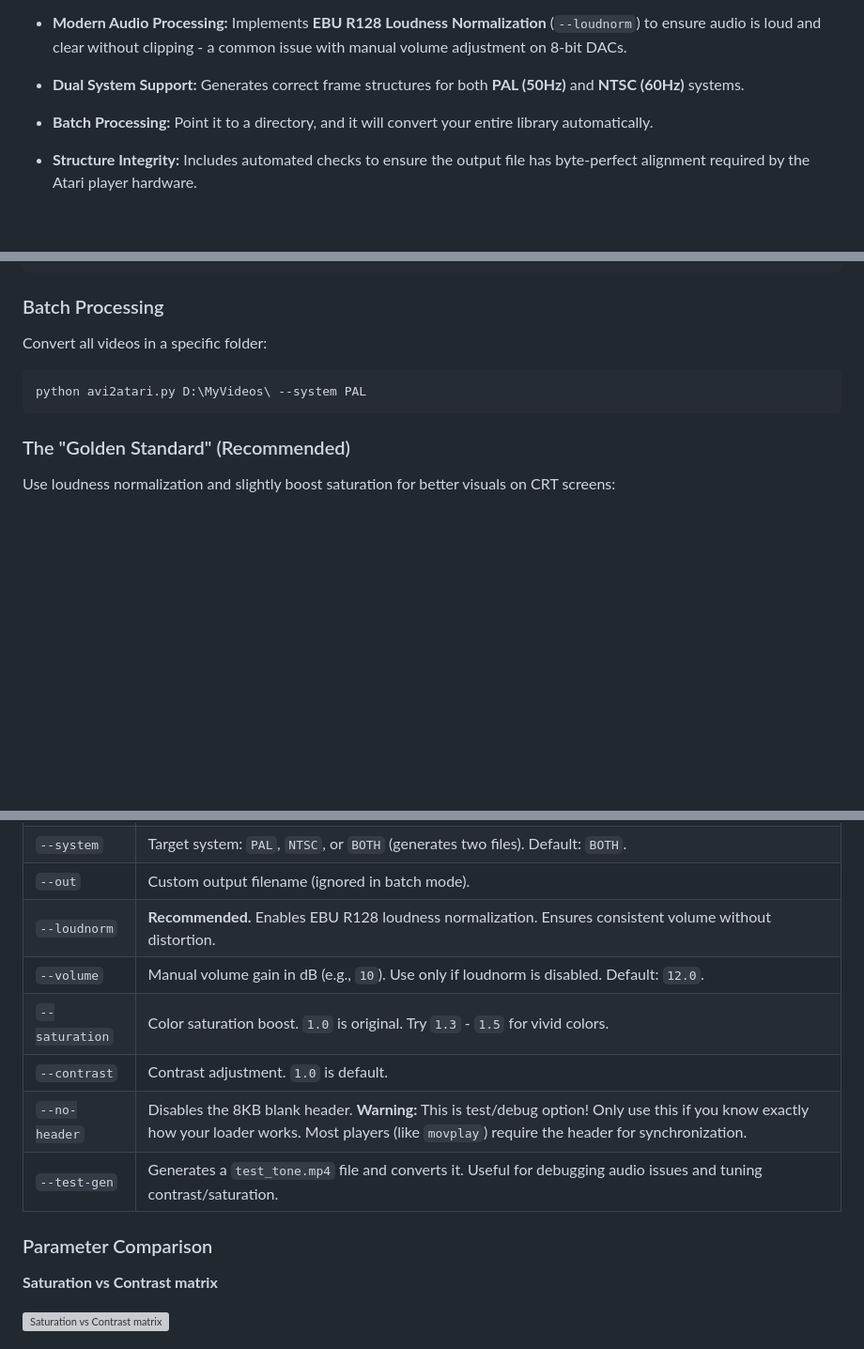
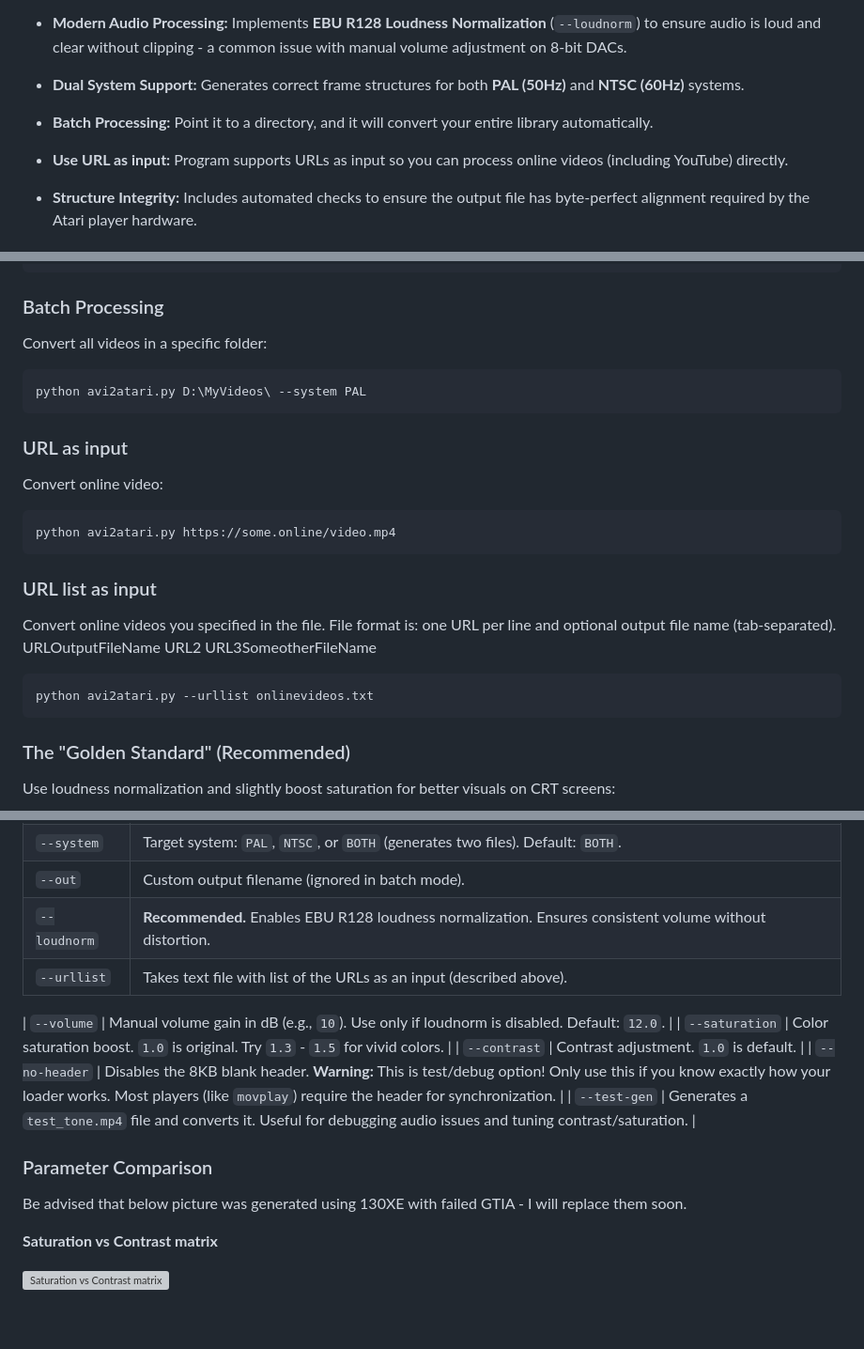
Before and after one commit to HanJammer/avi2atari, a Markdown page: README.md, 3 parts joined by grey strips. Shown at 94% size. GitHub-like rendering; blank space fills up the shorter version; grey boxes are pictures that could not be loaded.

Commit message:
Update README.md
Updated README for Public Release 0.2

````diff
--- a/README.md
+++ b/README.md
@@ -28,6 +28,8 @@ ie.
 - **Dual System Support:** Generates correct frame structures for both **PAL (50Hz)** and **NTSC (60Hz)** systems.
 
 - **Batch Processing:** Point it to a directory, and it will convert your entire library automatically.
+
+- **Use URL as input:** Program supports URLs as input so you can process online videos (including YouTube) directly.
 
 - **Structure Integrity:** Includes automated checks to ensure the output file has byte-perfect alignment required by the Atari player hardware.
 
@@ -112,6 +114,25 @@ Convert all videos in a specific folder:
 python avi2atari.py D:\MyVideos\ --system PAL
 ```
 
+### URL as input
+
+Convert online video:
+
+```
+python avi2atari.py https://some.online/video.mp4
+```
+
+### URL list as input
+
+Convert online videos you specified in the file. File format is: one URL per line and optional output file name (tab-separated).
+URL<tab>OutputFileName
+URL2
+URL3<tab>SomeotherFileName
+
+```
+python avi2atari.py --urllist onlinevideos.txt
+```
+
 ### The "Golden Standard" (Recommended)
 
 Use loudness normalization and slightly boost saturation for better visuals on CRT screens:
@@ -145,6 +166,8 @@ usage: avi2atari.py [-h] [--test-gen] [--system {PAL,NTSC,BOTH}] [--out OUT]
 | `--system`     | Target system: `PAL`, `NTSC`, or `BOTH` (generates two files). Default: `BOTH`.                                                                                                                       |
 | `--out`        | Custom output filename (ignored in batch mode).                                                                                                                                                       |
 | `--loudnorm`   | **Recommended.** Enables EBU R128 loudness normalization. Ensures consistent volume without distortion.                                                                                               |
+| `--urllist`   | Takes text file with list of the URLs as an input (described above).
+
 | `--volume`     | Manual volume gain in dB (e.g., `10`). Use only if loudnorm is disabled. Default: `12.0`.                                                                                                             |
 | `--saturation` | Color saturation boost. `1.0` is original. Try `1.3` - `1.5` for vivid colors.                                                                                                                        |
 | `--contrast`   | Contrast adjustment. `1.0` is default.                                                                                                                                                                |
@@ -152,6 +175,8 @@ usage: avi2atari.py [-h] [--test-gen] [--system {PAL,NTSC,BOTH}] [--out OUT]
 | `--test-gen`   | Generates a `test_tone.mp4` file and converts it. Useful for debugging audio issues and tuning contrast/saturation.                                                                                   |
 
 ### Parameter Comparison
+
+Be advised that below picture was generated using 130XE with failed GTIA - I will replace them soon.
 
 **Saturation vs Contrast matrix**
 
````
